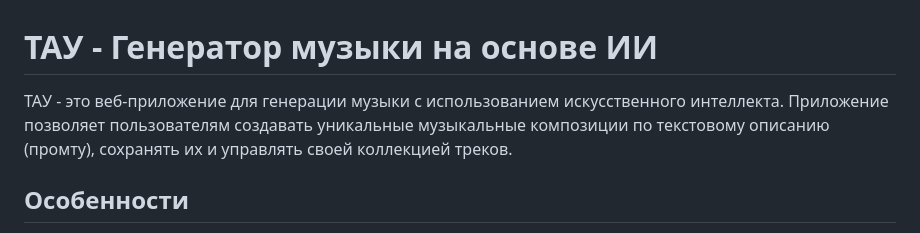
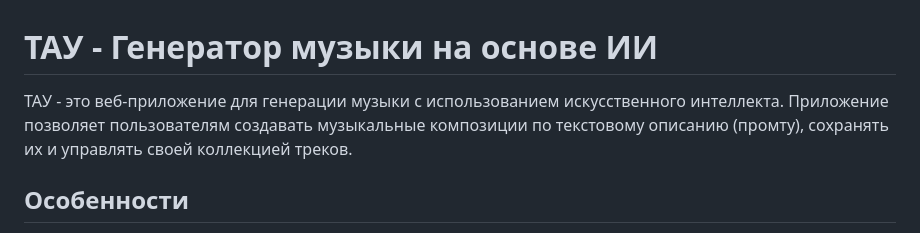
Before and after one commit to Vokoon/Taute, a Markdown page: README.md, the part around the change. Drawn GitHub-style.

```diff
--- a/README.md
+++ b/README.md
@@ -1,6 +1,6 @@
 # ТАУ - Генератор музыки на основе ИИ
 
-ТАУ - это веб-приложение для генерации музыки с использованием искусственного интеллекта. Приложение позволяет пользователям создавать уникальные музыкальные композиции по текстовому описанию (промту), сохранять их и управлять своей коллекцией треков.
+ТАУ - это веб-приложение для генерации музыки с использованием искусственного интеллекта. Приложение позволяет пользователям создавать  музыкальные композиции по текстовому описанию (промту), сохранять их и управлять своей коллекцией треков.
 
 ## Особенности
 
```
